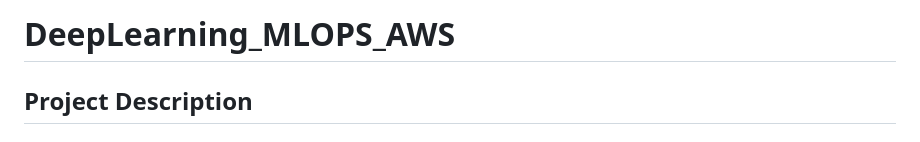
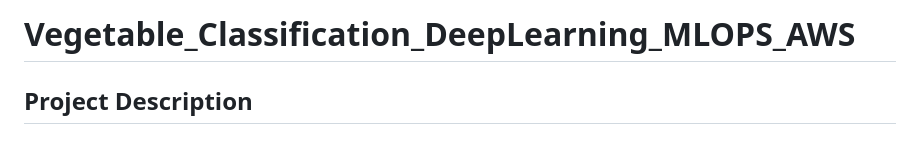
Before and after one commit to ChiranthSH007/DeepLearning_MLOPS_AWS_VegieClsfir, a Markdown page: README.md, the part around the change. Rendered like a GitHub page.

```diff
--- a/README.md
+++ b/README.md
@@ -1,4 +1,4 @@
-# DeepLearning_MLOPS_AWS
+# Vegetable_Classification_DeepLearning_MLOPS_AWS
 ## Project Description
 
 ### Overview:
```
